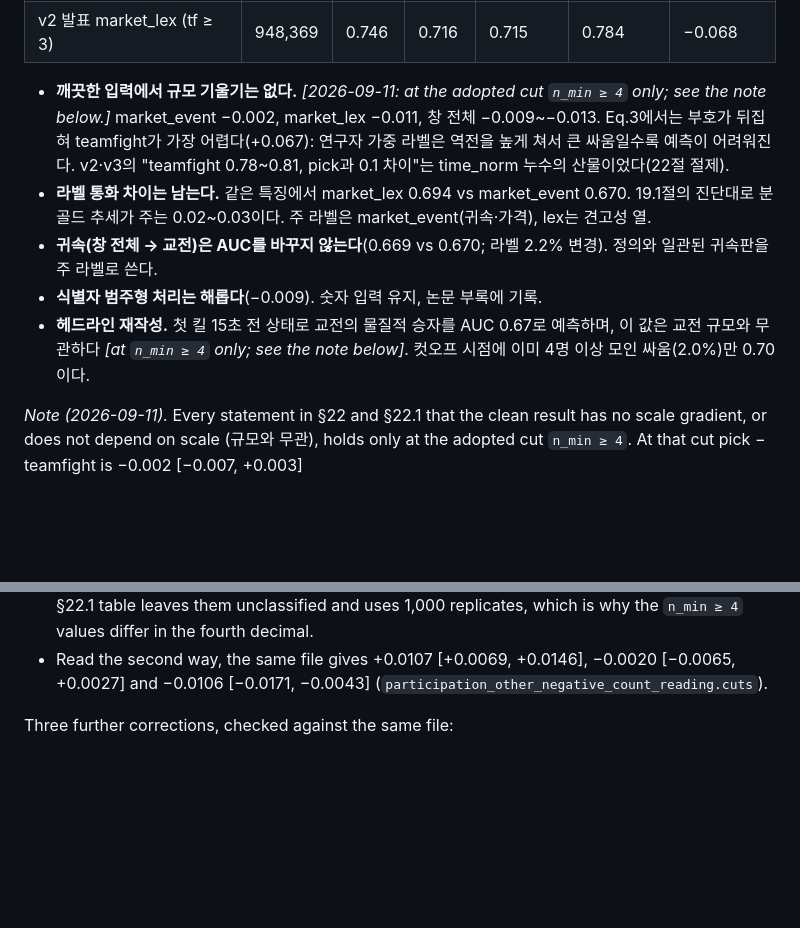
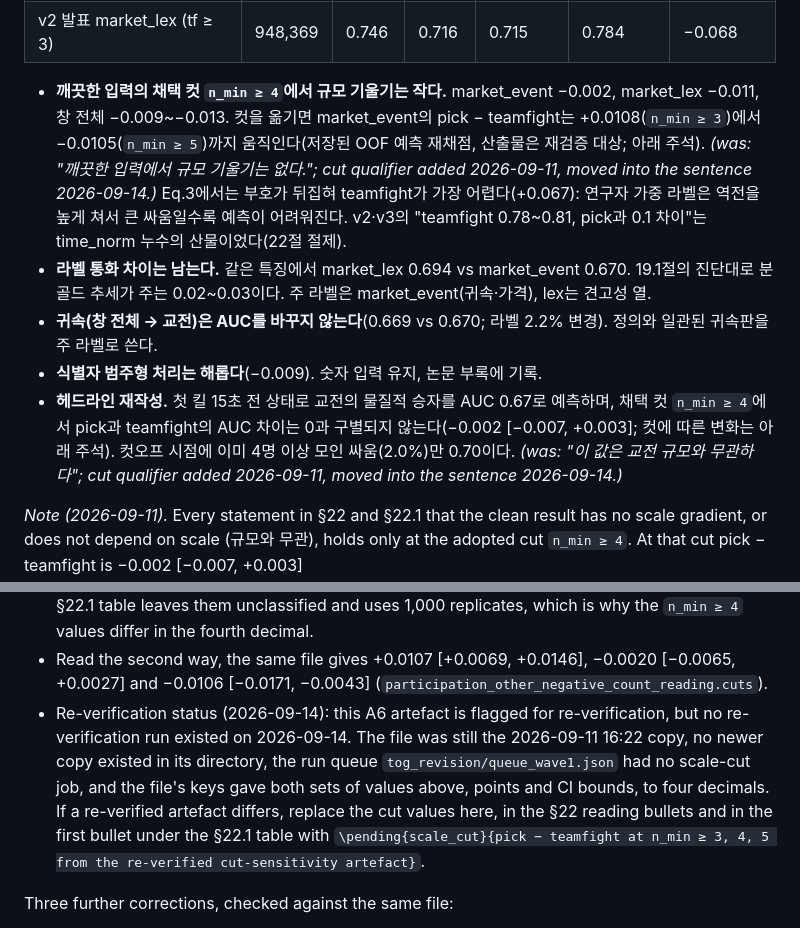
Before and after one commit to Lunecid/LOL_teamfight_Lab, a Markdown page: docs/DEFINITION_EVIDENCE.md, 2 parts joined by grey strips. GitHub-like rendering; blank space fills up the shorter version.

```diff
--- a/docs/DEFINITION_EVIDENCE.md
+++ b/docs/DEFINITION_EVIDENCE.md
@@ -1347,7 +1376,10 @@ lex 창 전체 0.689, Eq.3 0.622. 귀속 라벨 일치: event 97.8%, lex 99.7%.
 | v3 Eq.3 | 540,774 | 0.681 | 0.657 | 0.666 | 0.744 | −0.088 |
 | v2 발표 market_lex (tf ≥ 3) | 948,369 | 0.746 | 0.716 | 0.715 | 0.784 | −0.068 |
 
-- **깨끗한 입력에서 규모 기울기는 없다.** *[2026-09-11: at the adopted cut `n_min ≥ 4` only; see the note below.]* market_event −0.002, market_lex −0.011, 창 전체 −0.009~−0.013.
+- **깨끗한 입력의 채택 컷 `n_min ≥ 4`에서 규모 기울기는 작다.** market_event −0.002, market_lex −0.011, 창 전체 −0.009~−0.013.
+  컷을 옮기면 market_event의 pick − teamfight는 +0.0108(`n_min ≥ 3`)에서 −0.0105(`n_min ≥ 5`)까지 움직인다(저장된 OOF
+  예측 재채점, 산출물은 재검증 대상; 아래 주석). *(was: "깨끗한 입력에서 규모 기울기는 없다."; cut qualifier added 2026-09-11,
+  moved into the sentence 2026-09-14.)*
   Eq.3에서는 부호가 뒤집혀 teamfight가 가장 어렵다(+0.067): 연구자 가중 라벨은 역전을 높게 쳐서
   큰 싸움일수록 예측이 어려워진다. v2·v3의 "teamfight 0.78~0.81, pick과 0.1 차이"는 time_norm 누수의
   산물이었다(22절 절제).
@@ -1356,8 +1388,10 @@ lex 창 전체 0.689, Eq.3 0.622. 귀속 라벨 일치: event 97.8%, lex 99.7%.
 - **귀속(창 전체 → 교전)은 AUC를 바꾸지 않는다**(0.669 vs 0.670; 라벨 2.2% 변경). 정의와 일관된 귀속판을
   주 라벨로 쓴다.
 - **식별자 범주형 처리는 해롭다**(−0.009). 숫자 입력 유지, 논문 부록에 기록.
-- **헤드라인 재작성.** 첫 킬 15초 전 상태로 교전의 물질적 승자를 AUC 0.67로 예측하며, 이 값은 교전
-  규모와 무관하다 *[at `n_min ≥ 4` only; see the note below]*. 컷오프 시점에 이미 4명 이상 모인 싸움(2.0%)만 0.70이다.
+- **헤드라인 재작성.** 첫 킬 15초 전 상태로 교전의 물질적 승자를 AUC 0.67로 예측하며, 채택 컷 `n_min ≥ 4`에서
+  pick과 teamfight의 AUC 차이는 0과 구별되지 않는다(−0.002 [−0.007, +0.003]; 컷에 따른 변화는 아래 주석). 컷오프 시점에
+  이미 4명 이상 모인 싸움(2.0%)만 0.70이다. *(was: "이 값은 교전 규모와 무관하다"; cut qualifier added 2026-09-11, moved
+  into the sentence 2026-09-14.)*
 
 *Note (2026-09-11).* Every statement in §22 and §22.1 that the clean result has no scale gradient, or does not
 depend on scale (규모와 무관), holds only at the adopted cut `n_min ≥ 4`. At that cut pick − teamfight is
@@ -1378,6 +1412,12 @@ point estimate exceeds 0.011 in magnitude.
   them unclassified and uses 1,000 replicates, which is why the `n_min ≥ 4` values differ in the fourth decimal.
 - Read the second way, the same file gives +0.0107 [+0.0069, +0.0146], −0.0020 [−0.0065, +0.0027] and −0.0106
   [−0.0171, −0.0043] (`participation_other_negative_count_reading.cuts`).
+- Re-verification status (2026-09-14): this A6 artefact is flagged for re-verification, but no re-verification run
+  existed on 2026-09-14. The file was still the 2026-09-11 16:22 copy, no newer copy existed in its directory, the
+  run queue `tog_revision/queue_wave1.json` had no scale-cut job, and the file's keys gave both sets of values above,
+  points and CI bounds, to four decimals. If a re-verified artefact differs, replace the cut values here, in the §22
+  reading bullets and in the first bullet under the §22.1 table with
+  `\pending{scale_cut}{pick − teamfight at n_min ≥ 3, 4, 5 from the re-verified cut-sensitivity artefact}`.
 
 Three further corrections, checked against the same file:
 
```
Also changed, not shown: other parts of docs/DEFINITION_EVIDENCE.md (+35 -6 lines), docs/RELEASE_REPORT_V3.md (+12 -4 lines).
